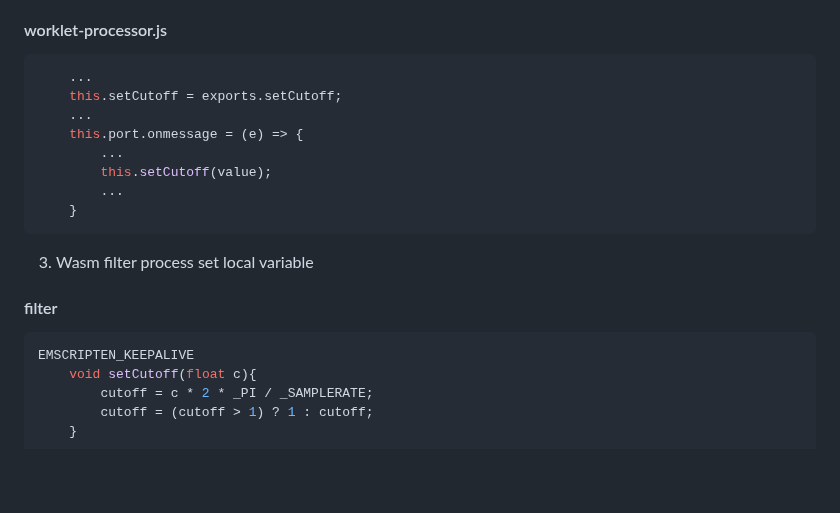
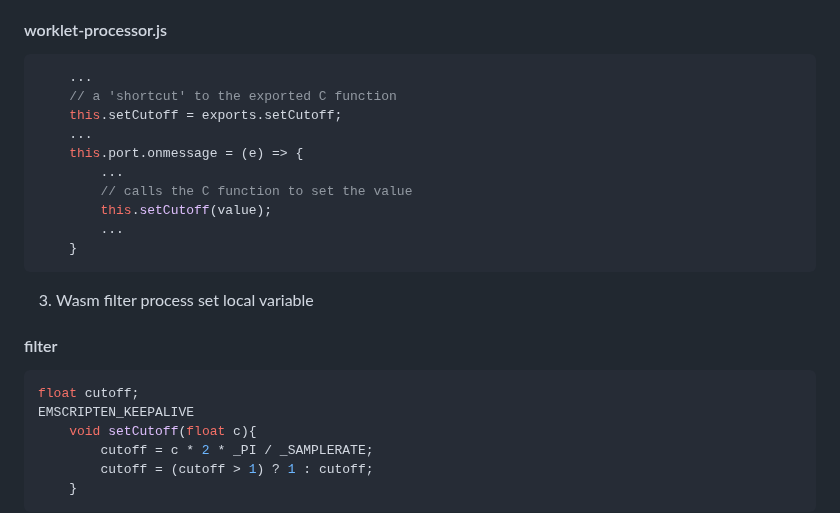
Before and after one commit to TheBouteillacBear/webaudioworklet-wasm, a Markdown page: README.md, the part around the change. GitHub-like rendering; blank space fills up the shorter version.

````diff
--- a/README.md
+++ b/README.md
@@ -146,10 +146,12 @@ Filters needs to be parameterized. Hereafter two transmitting chains between mai
 #### worklet-processor.js
 ```js
     ...
+    // a 'shortcut' to the exported C function
     this.setCutoff = exports.setCutoff;
     ...
     this.port.onmessage = (e) => {
         ...
+        // calls the C function to set the value
         this.setCutoff(value);
         ...
     }
@@ -157,6 +159,7 @@ Filters needs to be parameterized. Hereafter two transmitting chains between mai
 3.  Wasm filter process set local variable
 #### filter
 ```cpp
+float cutoff;
 EMSCRIPTEN_KEEPALIVE
     void setCutoff(float c){
         cutoff = c * 2 * _PI / _SAMPLERATE;
````
